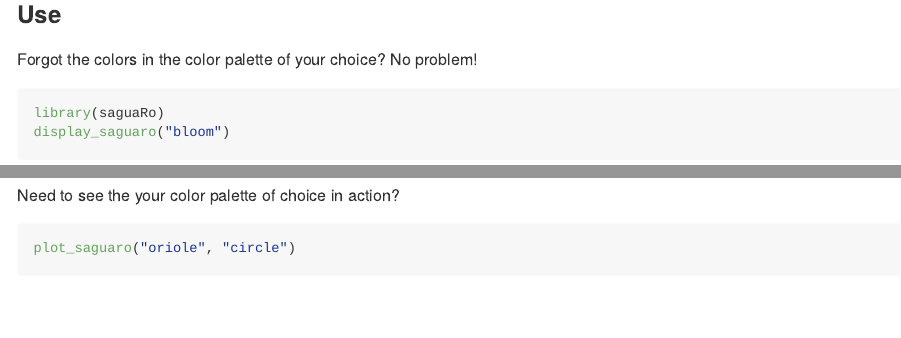
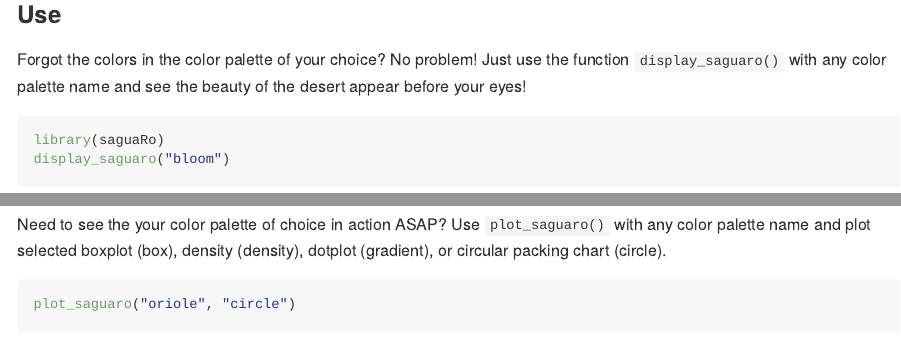
Before and after one commit to sborrego/saguaRo, an R Markdown document (README.Rmd): the page in a window 1100 px wide, from 610 px down before the commit and from 580 px down after it, so that both start at the same text, and a second part further down, joined at a grey line. The pictures show the output file README.md that the author committed with the source, drawn offline in the style of GitHub.

Commit message:
updates markdown

````diff
--- a/README.Rmd
+++ b/README.Rmd
@@ -48,7 +48,9 @@ all_saguaro()
 
 ### Use
 
-Forgot the colors in the color palette of your choice? No problem!
+Forgot the colors in the color palette of your choice? No problem! Just use the
+function `display_saguaro()` with any color palette name and see the beauty of
+the desert appear before your eyes!
 
 ```{r}
 library(saguaRo)
@@ -56,7 +58,7 @@ display_saguaro("bloom")
 ```
 
 
-Need to see the your color palette of choice in action?
+Need to see the your color palette of choice in action ASAP? Use `plot_saguaro()` with any color palette name and plot selected boxplot (box), density (density), dotplot (gradient), or  circular packing chart (circle).
 
 ```{r mpg}
 plot_saguaro("oriole", "circle")
````
Also changed, not shown: README.md, README.Rmd (4 more changed lines), 1 other file.
